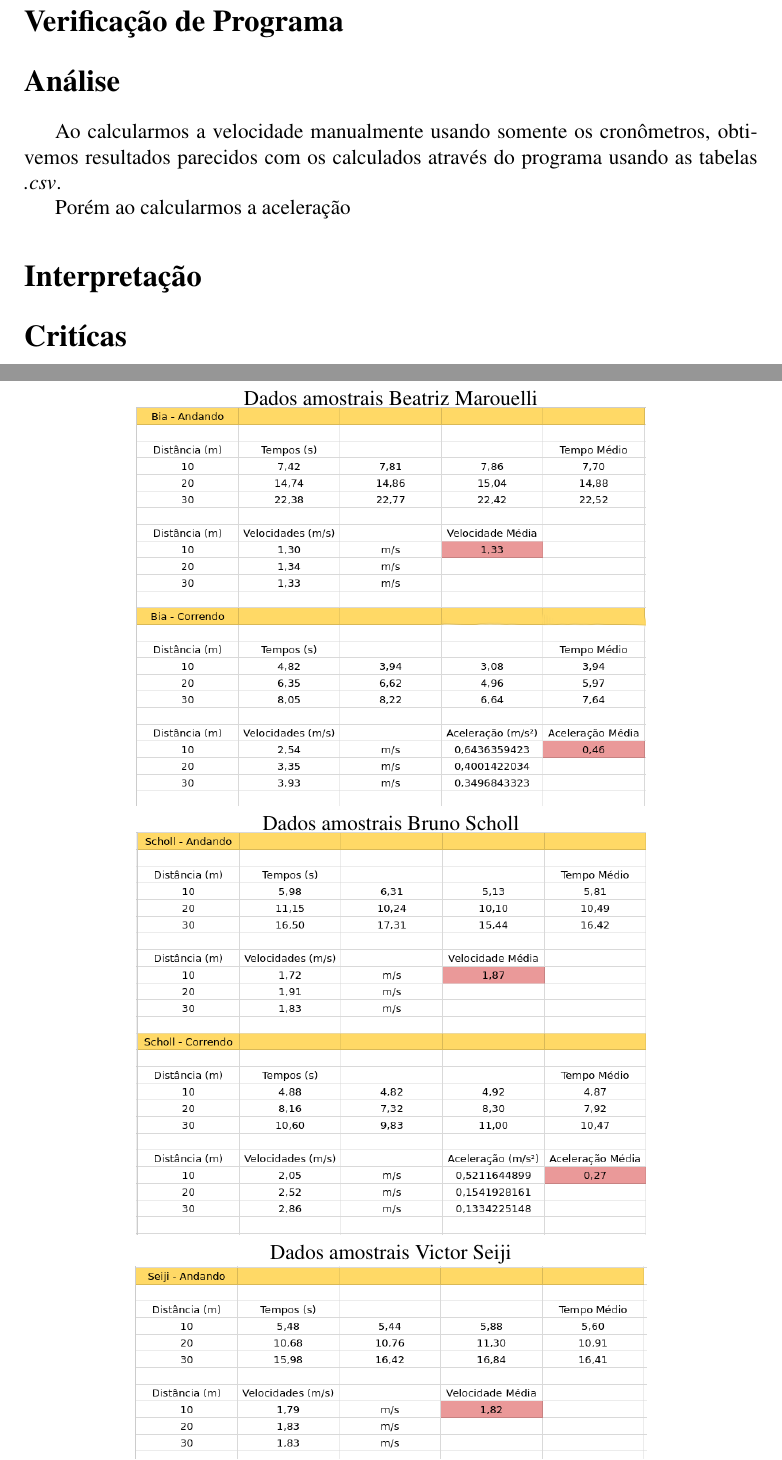
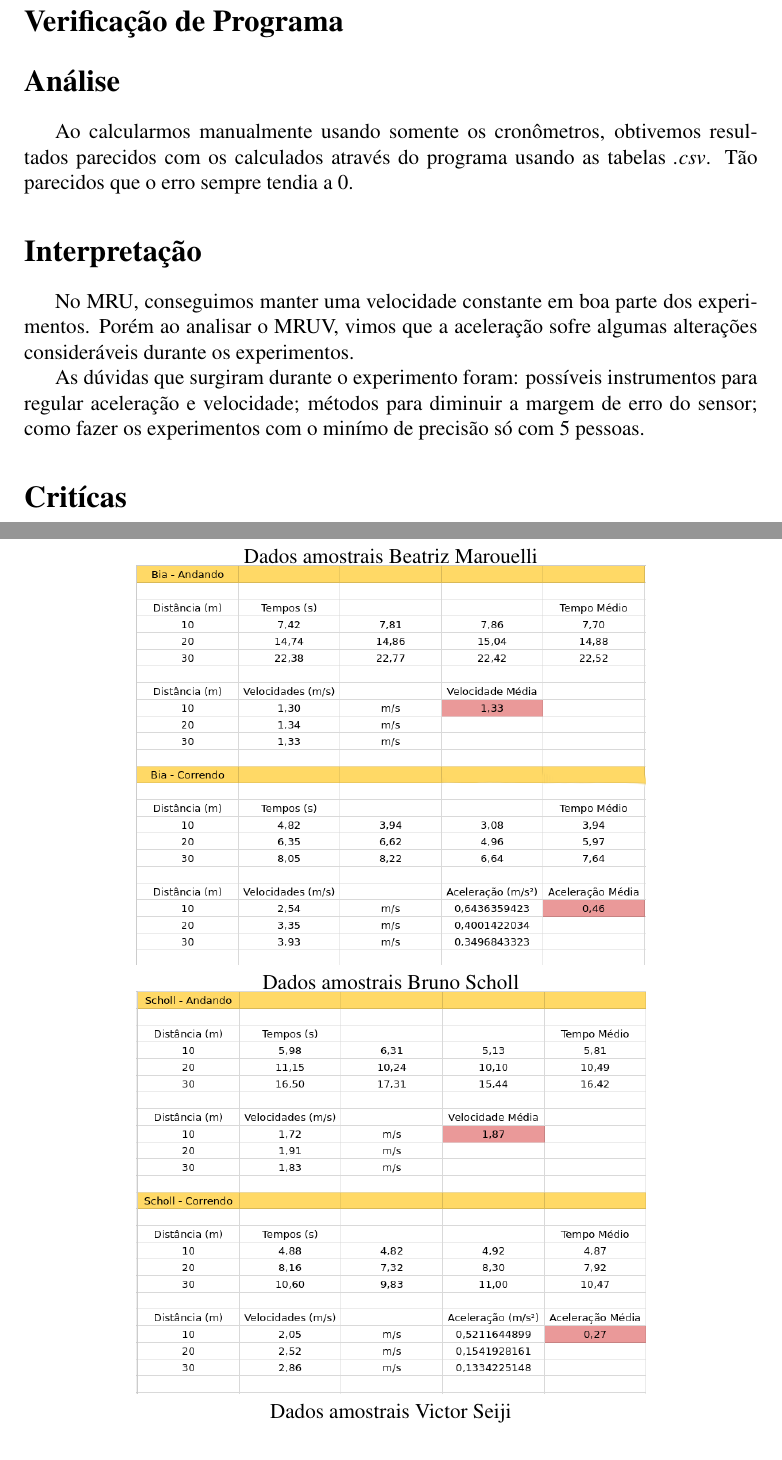
Before and after one commit to biamarou/MAC0209, a LaTeX document (report/report.tex): two parts of pages 2 and 3 of 3 before the commit and two parts of pages 2 and 4 of 4 after it, joined at a grey line, cut so that both start at the same text. Compiled offline with pdfLaTeX.

Commit message:
Add the Critique and Analisys section

```diff
--- a/report/report.tex
+++ b/report/report.tex
@@ -53,13 +53,18 @@ $$x = x_0 + v_0 t + \frac{a}{2} t^2 \quad v = v_0 t + at$$
 \section*{Verificação de Programa}
 
 \section*{Análise}
-Ao calcularmos a velocidade manualmente usando somente os cronômetros,
-obtivemos resultados parecidos com os calculados através do programa usando as
-tabelas \textit{.csv}.
-
-Porém ao calcularmos a aceleração
+Ao calcularmos manualmente usando somente os cronômetros, obtivemos resultados
+parecidos com os calculados através do programa usando as tabelas \textit{.csv}.
+Tão parecidos que o erro sempre tendia a 0.
 
 \section*{Interpretação}
+No MRU, conseguimos manter uma velocidade constante em boa parte dos experimentos.
+Porém ao analisar o MRUV, vimos que a aceleração sofre algumas alterações
+consideráveis durante os experimentos.
+
+As dúvidas que surgiram durante o experimento foram: possíveis instrumentos para
+regular aceleração e velocidade; métodos para diminuir a margem de erro do
+sensor; como fazer os experimentos com o minímo de precisão só com 5 pessoas.
 
 \section*{Critícas}
 Para os modelos fisícos não houve grandes avanços, usamos somente modelos
@@ -85,7 +90,6 @@ O link para o vídeo do experimento é:
     \\ Dados amostrais Bruno Scholl
     \includegraphics[scale=0.45]{Scholl.png}
     \\ Dados amostrais Victor Seiji
-    \includegraphics[scale=0.45]{Seiji.png}
     \end{figure}
 
 \end{document}
```
